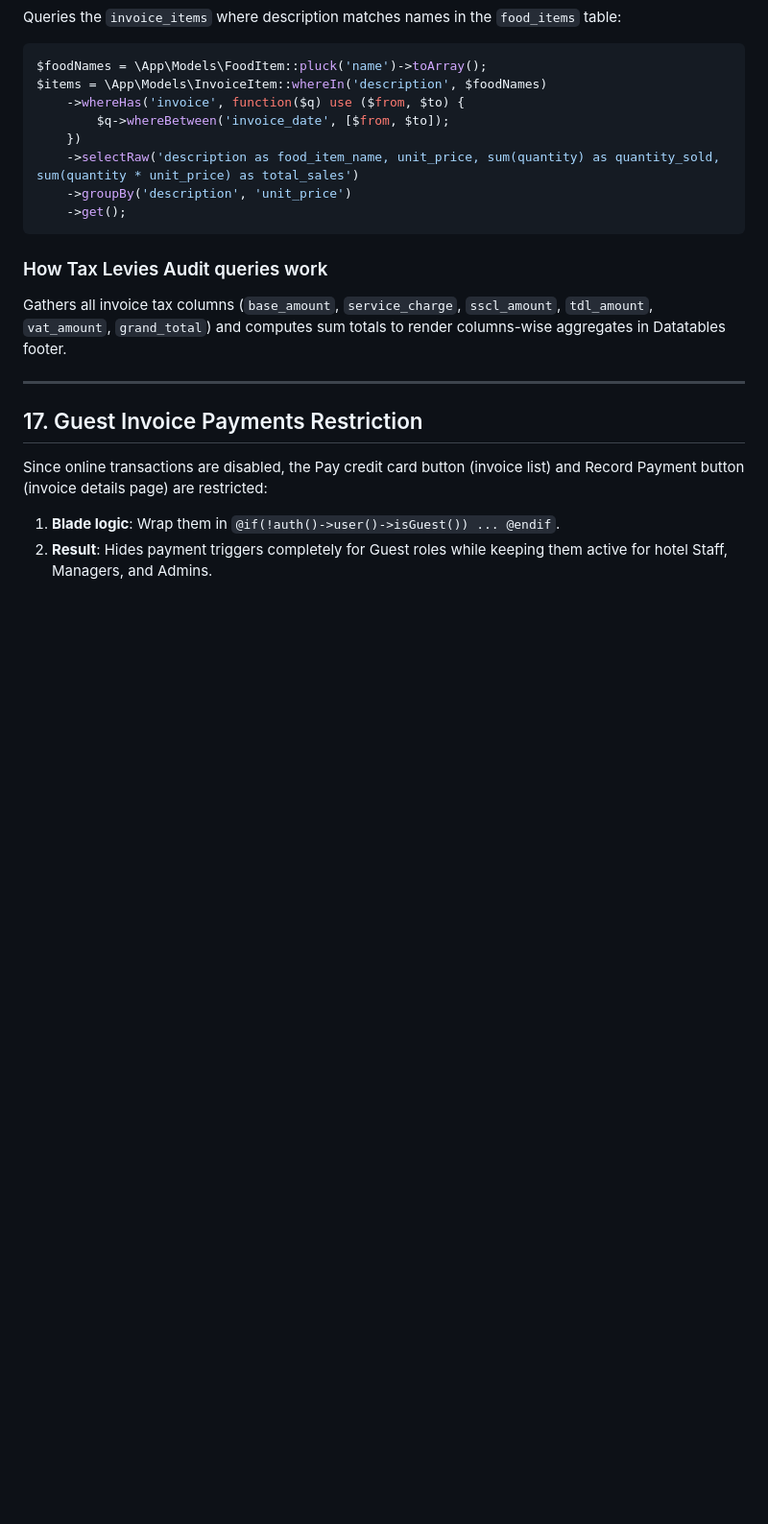
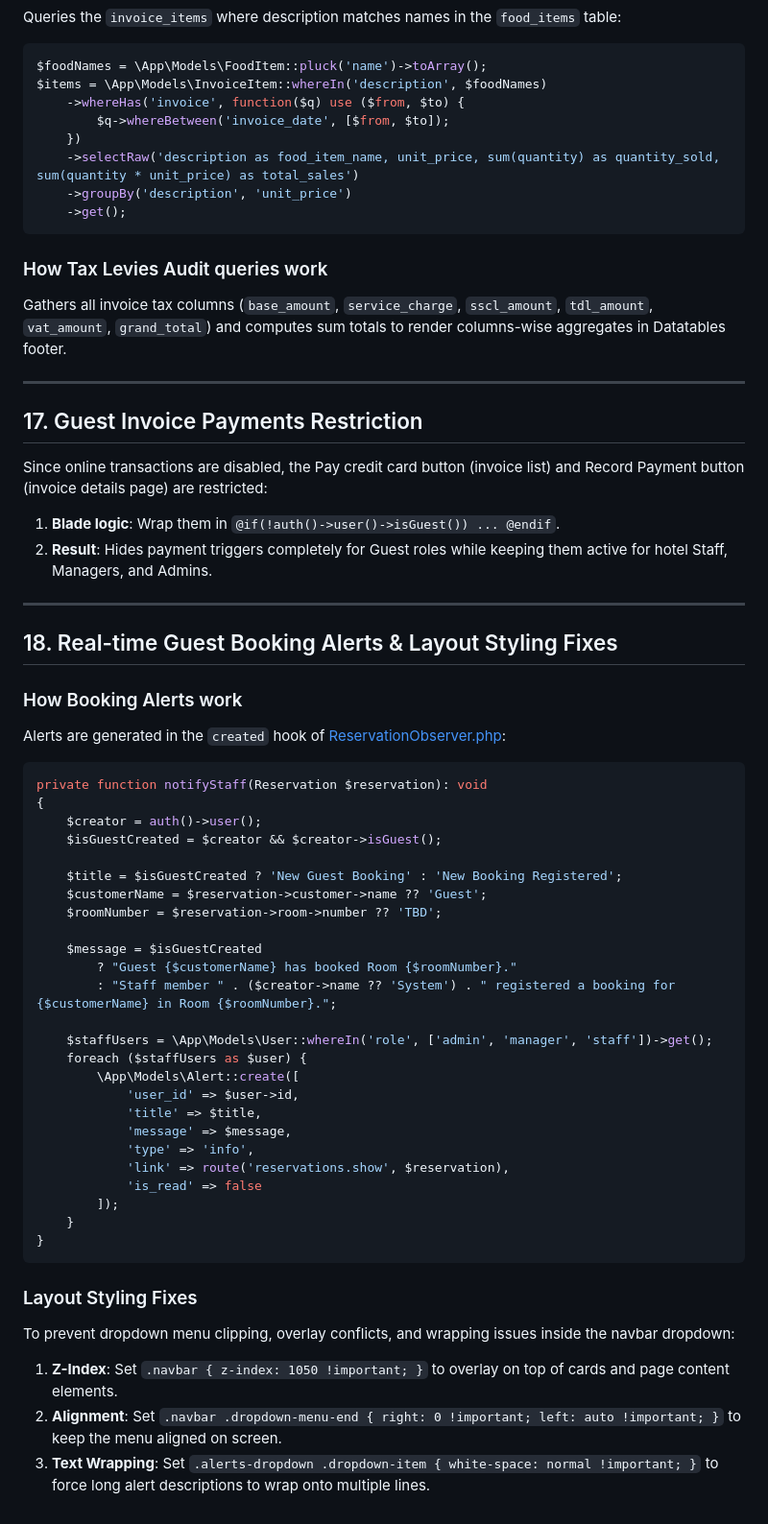
Before and after one commit to SadeepSachintha/HMS, a Markdown page: reference_guide.md, the part around the change. Shown at 96% size. Drawn GitHub-style; blank space fills up the shorter version.

````diff
--- a/reference_guide.md
+++ b/reference_guide.md
@@ -331,3 +331,43 @@ Gathers all invoice tax columns (`base_amount`, `service_charge`, `sscl_amount`,
 Since online transactions are disabled, the Pay credit card button (invoice list) and Record Payment button (invoice details page) are restricted:
 1. **Blade logic**: Wrap them in `@if(!auth()->user()->isGuest()) ... @endif`.
 2. **Result**: Hides payment triggers completely for Guest roles while keeping them active for hotel Staff, Managers, and Admins.
+
+---
+
+## 18. Real-time Guest Booking Alerts & Layout Styling Fixes
+
+### How Booking Alerts work
+Alerts are generated in the `created` hook of [ReservationObserver.php](file:///D:/xampp/htdocs/HMS/app/Observers/ReservationObserver.php):
+```php
+private function notifyStaff(Reservation $reservation): void
+{
+    $creator = auth()->user();
+    $isGuestCreated = $creator && $creator->isGuest();
+
+    $title = $isGuestCreated ? 'New Guest Booking' : 'New Booking Registered';
+    $customerName = $reservation->customer->name ?? 'Guest';
+    $roomNumber = $reservation->room->number ?? 'TBD';
+
+    $message = $isGuestCreated
+        ? "Guest {$customerName} has booked Room {$roomNumber}."
+        : "Staff member " . ($creator->name ?? 'System') . " registered a booking for {$customerName} in Room {$roomNumber}.";
+
+    $staffUsers = \App\Models\User::whereIn('role', ['admin', 'manager', 'staff'])->get();
+    foreach ($staffUsers as $user) {
+        \App\Models\Alert::create([
+            'user_id' => $user->id,
+            'title' => $title,
+            'message' => $message,
+            'type' => 'info',
+            'link' => route('reservations.show', $reservation),
+            'is_read' => false
+        ]);
+    }
+}
+```
+
+### Layout Styling Fixes
+To prevent dropdown menu clipping, overlay conflicts, and wrapping issues inside the navbar dropdown:
+1. **Z-Index**: Set `.navbar { z-index: 1050 !important; }` to overlay on top of cards and page content elements.
+2. **Alignment**: Set `.navbar .dropdown-menu-end { right: 0 !important; left: auto !important; }` to keep the menu aligned on screen.
+3. **Text Wrapping**: Set `.alerts-dropdown .dropdown-item { white-space: normal !important; }` to force long alert descriptions to wrap onto multiple lines.
````
Also changed, not shown: README.md (+2 -0 lines), user_manual.md (+1 -0 lines).
